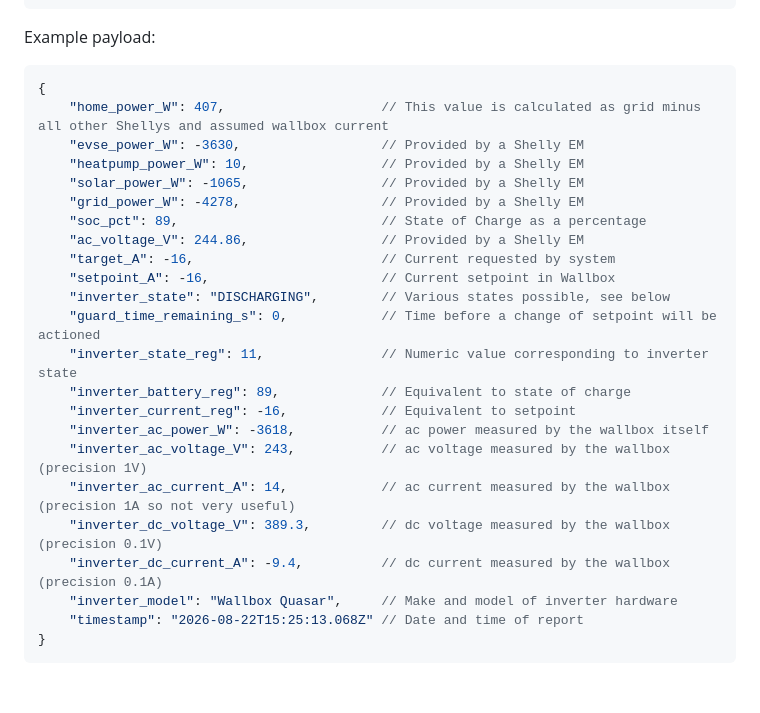
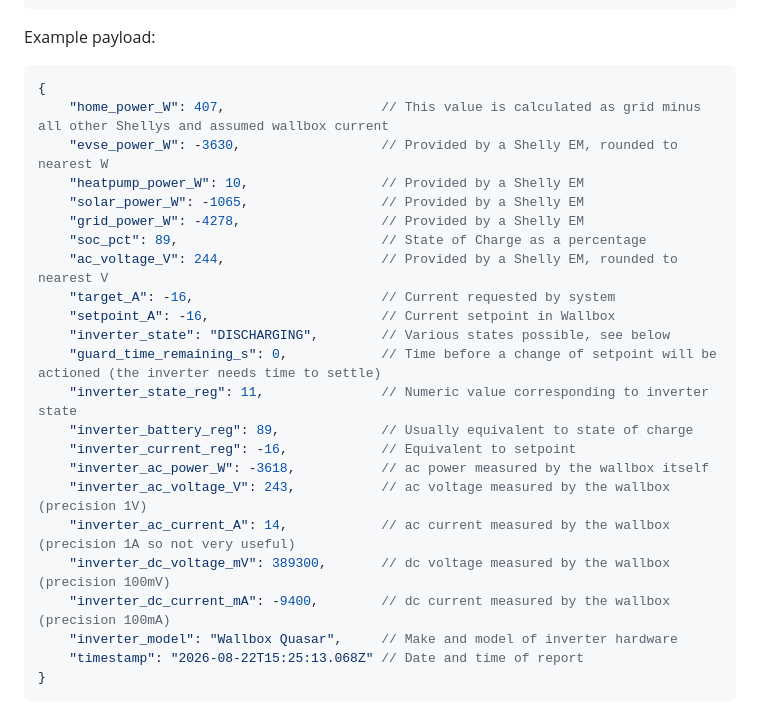
Before and after one commit to robynrox/evse-controller, a Markdown page: MQTT.md, the part around the change. GitHub-like rendering; blank space fills up the shorter version.

Commit message:
Final documentation.

````diff
--- a/MQTT.md
+++ b/MQTT.md
@@ -39,24 +39,24 @@ Example payload:
 ```json
 {
     "home_power_W": 407,                    // This value is calculated as grid minus all other Shellys and assumed wallbox current
-    "evse_power_W": -3630,                  // Provided by a Shelly EM
+    "evse_power_W": -3630,                  // Provided by a Shelly EM, rounded to nearest W
     "heatpump_power_W": 10,                 // Provided by a Shelly EM
     "solar_power_W": -1065,                 // Provided by a Shelly EM
     "grid_power_W": -4278,                  // Provided by a Shelly EM
     "soc_pct": 89,                          // State of Charge as a percentage
-    "ac_voltage_V": 244.86,                 // Provided by a Shelly EM
+    "ac_voltage_V": 244,                    // Provided by a Shelly EM, rounded to nearest V
     "target_A": -16,                        // Current requested by system
     "setpoint_A": -16,                      // Current setpoint in Wallbox
     "inverter_state": "DISCHARGING",        // Various states possible, see below
-    "guard_time_remaining_s": 0,            // Time before a change of setpoint will be actioned
+    "guard_time_remaining_s": 0,            // Time before a change of setpoint will be actioned (the inverter needs time to settle)
     "inverter_state_reg": 11,               // Numeric value corresponding to inverter state
-    "inverter_battery_reg": 89,             // Equivalent to state of charge
+    "inverter_battery_reg": 89,             // Usually equivalent to state of charge
     "inverter_current_reg": -16,            // Equivalent to setpoint
     "inverter_ac_power_W": -3618,           // ac power measured by the wallbox itself
     "inverter_ac_voltage_V": 243,           // ac voltage measured by the wallbox (precision 1V)
     "inverter_ac_current_A": 14,            // ac current measured by the wallbox (precision 1A so not very useful)
-    "inverter_dc_voltage_V": 389.3,         // dc voltage measured by the wallbox (precision 0.1V)
-    "inverter_dc_current_A": -9.4,          // dc current measured by the wallbox (precision 0.1A)
+    "inverter_dc_voltage_mV": 389300,       // dc voltage measured by the wallbox (precision 100mV)
+    "inverter_dc_current_mA": -9400,        // dc current measured by the wallbox (precision 100mA)
     "inverter_model": "Wallbox Quasar",     // Make and model of inverter hardware
     "timestamp": "2026-08-22T15:25:13.068Z" // Date and time of report
 }
````
